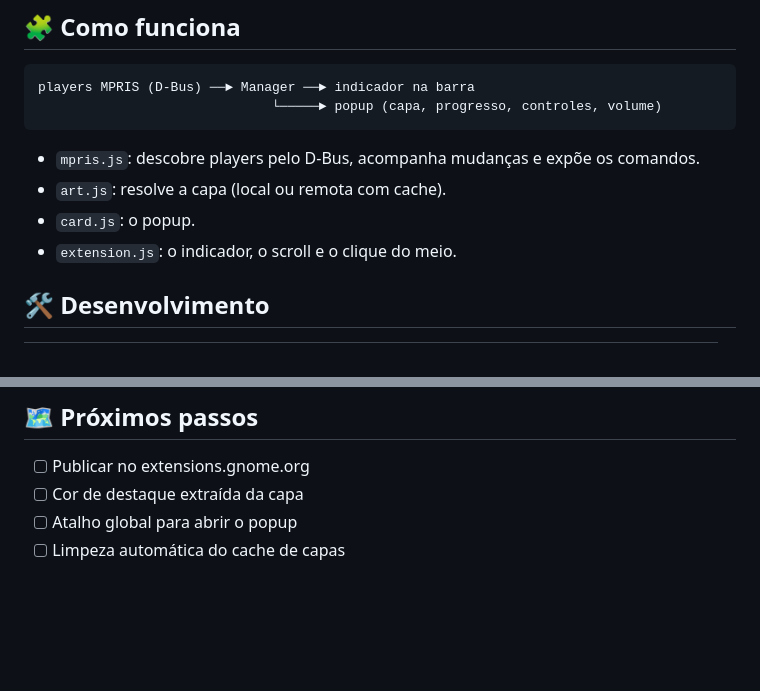
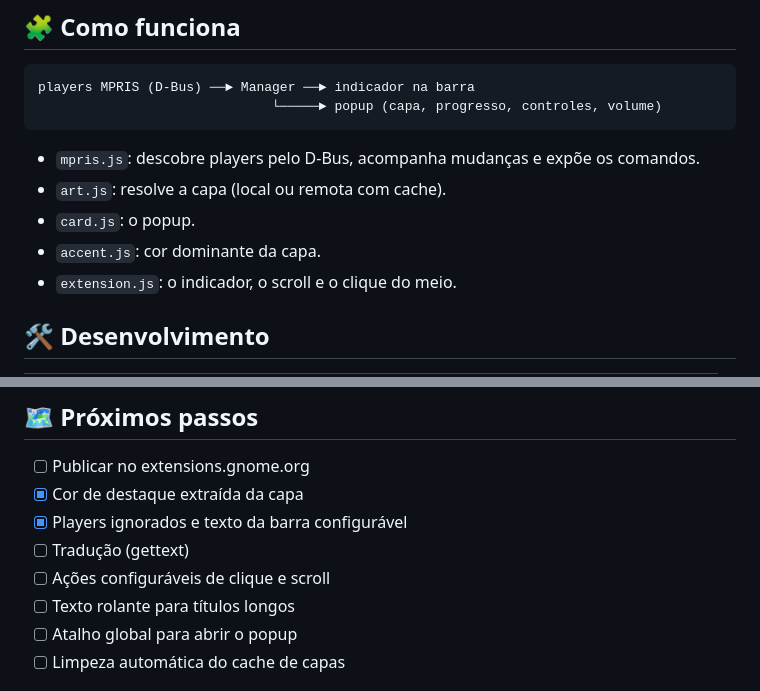
Before and after one commit to bcocheto/cadencia, a Markdown page: README.md, 2 parts joined by grey strips. Drawn GitHub-style; blank space fills up the shorter version.

```diff
--- a/README.md
+++ b/README.md
@@ -75,6 +80,7 @@ players MPRIS (D-Bus) ──► Manager ──► indicador na barra
 - `mpris.js`: descobre players pelo D-Bus, acompanha mudanças e expõe os comandos.
 - `art.js`: resolve a capa (local ou remota com cache).
 - `card.js`: o popup.
+- `accent.js`: cor dominante da capa.
 - `extension.js`: o indicador, o scroll e o clique do meio.
 
 ## 🛠️ Desenvolvimento
@@ -89,7 +95,11 @@ players MPRIS (D-Bus) ──► Manager ──► indicador na barra
 ## 🗺️ Próximos passos
 
 - [ ] Publicar no extensions.gnome.org
-- [ ] Cor de destaque extraída da capa
+- [x] Cor de destaque extraída da capa
+- [x] Players ignorados e texto da barra configurável
+- [ ] Tradução (gettext)
+- [ ] Ações configuráveis de clique e scroll
+- [ ] Texto rolante para títulos longos
 - [ ] Atalho global para abrir o popup
 - [ ] Limpeza automática do cache de capas
 
```
Also changed, not shown: other parts of README.md (+8 -3 lines), docs/screenshots/01-popup.png, docs/screenshots/02-pausado.png, docs/screenshots/03-capa-em-destaque.png (added), 8 other files.
